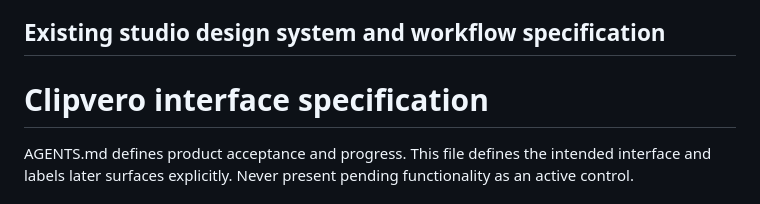
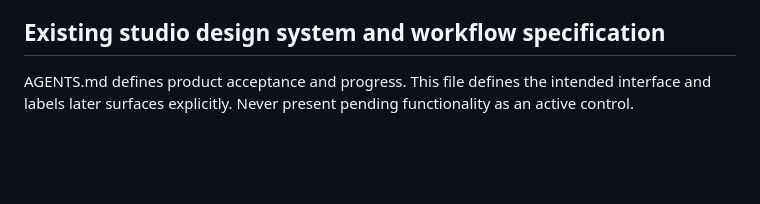
Before and after one commit to Blasted-ctrl/Clipvero, a Markdown page: UI.md, the part around the change. Rendered like a GitHub page; blank space fills up the shorter version.

```diff
--- a/UI.md
+++ b/UI.md
@@ -17,8 +17,6 @@ Later phases extend the same visual system: phase 2 project/assets/autosave stat
 Projects shows only persisted workspace records, with a real empty/error/loading state, paginated rows, editable titles and recoverable removal confirmation. New script project uses one compact validated form: name, original script, duration and ratio. Cache the creation intent for a safe retry after a lost response. Preserve supplied words and scene breaks. Open the existing shared editor with autosave, undo/redo, scene/caption/timing/aspect controls and Remotion preview. Render and AI-proposal controls stay hidden until migrated services exist. The editing canvas keeps its dark palette for readable media controls while the surrounding shell follows the selected theme. Viewers receive playback without mutation controls or autosave. Explicitly explain that private uploads/exports are unavailable; never route users to an unimplemented asset page.
 
 ## Existing studio design system and workflow specification
-
-# Clipvero interface specification
 
 AGENTS.md defines product acceptance and progress. This file defines the intended interface and labels later surfaces explicitly. Never present pending functionality as an active control.
 
```
Also changed, not shown: AGENTS.md (+2 -1 lines), CODING.md (+5 -5 lines).
